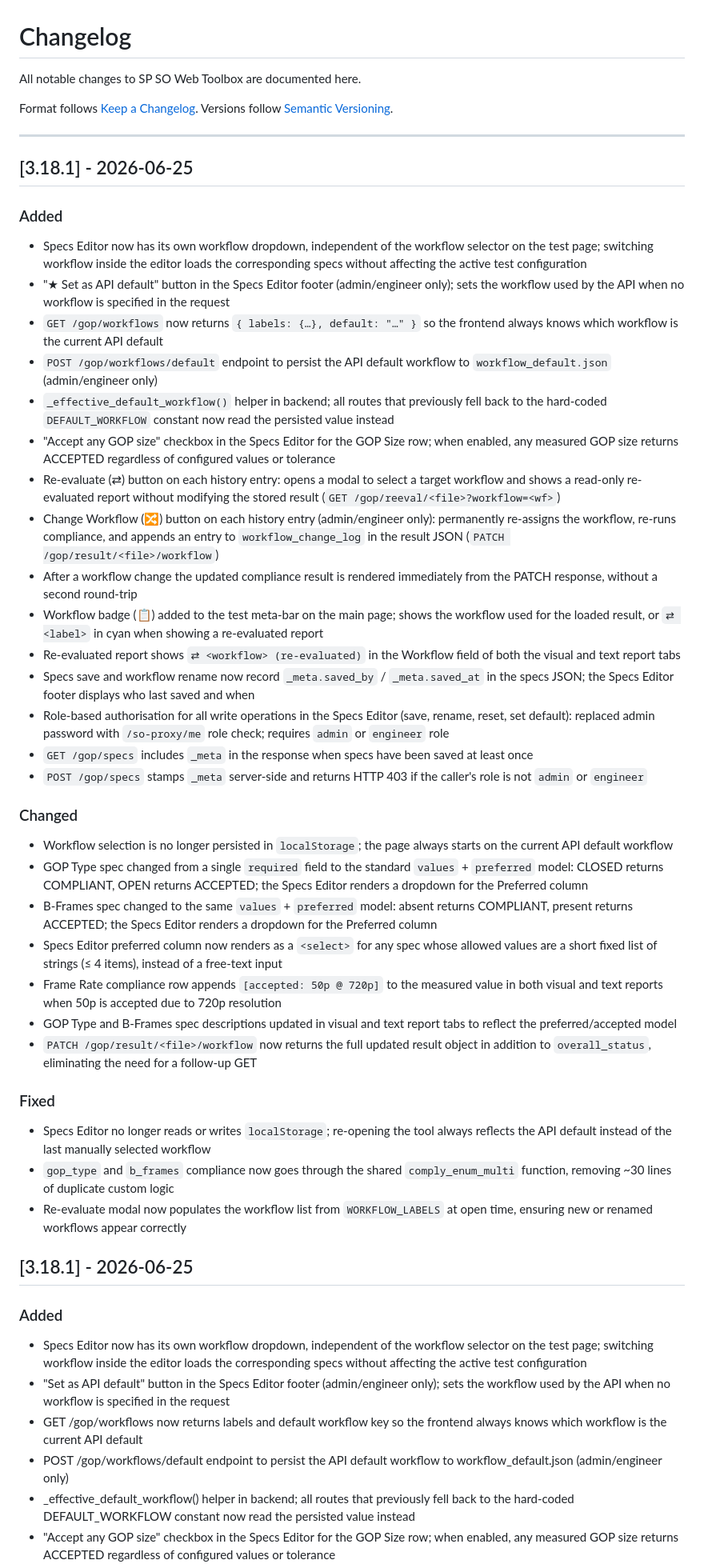
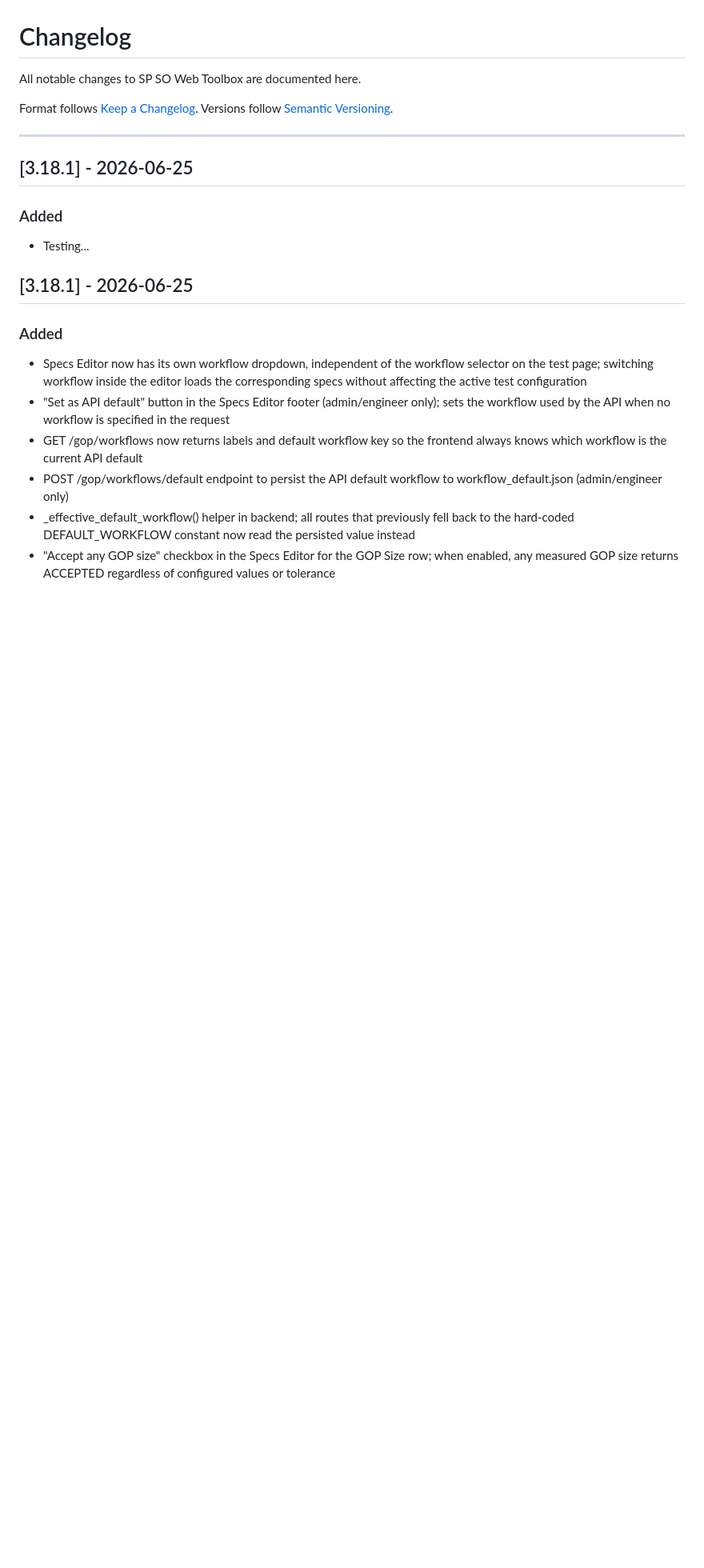
Before and after one commit to marcusmarcal/SO-Toolbox, a Markdown page: CHANGELOG.md, the part around the change. Shown at 80% size. Drawn GitHub-style; blank space fills up the shorter version.

Commit message:
Changelog ...

```diff
--- a/CHANGELOG.md
+++ b/CHANGELOG.md
@@ -11,73 +11,7 @@ Versions follow [Semantic Versioning](https://semver.org/spec/v2.0.0.html).
 
 ### Added
 
-- Specs Editor now has its own workflow dropdown, independent of the workflow
-  selector on the test page; switching workflow inside the editor loads the
-  corresponding specs without affecting the active test configuration
-- "★ Set as API default" button in the Specs Editor footer (admin/engineer only);
-  sets the workflow used by the API when no workflow is specified in the request
-- `GET /gop/workflows` now returns `{ labels: {…}, default: "…" }` so the
-  frontend always knows which workflow is the current API default
-- `POST /gop/workflows/default` endpoint to persist the API default workflow to
-  `workflow_default.json` (admin/engineer only)
-- `_effective_default_workflow()` helper in backend; all routes that previously
-  fell back to the hard-coded `DEFAULT_WORKFLOW` constant now read the persisted
-  value instead
-- "Accept any GOP size" checkbox in the Specs Editor for the GOP Size row; when
-  enabled, any measured GOP size returns ACCEPTED regardless of configured values
-  or tolerance
-- Re-evaluate (⇄) button on each history entry: opens a modal to select a target
-  workflow and shows a read-only re-evaluated report without modifying the stored
-  result (`GET /gop/reeval/<file>?workflow=<wf>`)
-- Change Workflow (🔀) button on each history entry (admin/engineer only):
-  permanently re-assigns the workflow, re-runs compliance, and appends an entry
-  to `workflow_change_log` in the result JSON (`PATCH /gop/result/<file>/workflow`)
-- After a workflow change the updated compliance result is rendered immediately
-  from the PATCH response, without a second round-trip
-- Workflow badge (📋) added to the test meta-bar on the main page; shows the
-  workflow used for the loaded result, or `⇄ <label>` in cyan when showing a
-  re-evaluated report
-- Re-evaluated report shows `⇄ <workflow> (re-evaluated)` in the Workflow field
-  of both the visual and text report tabs
-- Specs save and workflow rename now record `_meta.saved_by` / `_meta.saved_at`
-  in the specs JSON; the Specs Editor footer displays who last saved and when
-- Role-based authorisation for all write operations in the Specs Editor (save,
-  rename, reset, set default): replaced admin password with `/so-proxy/me` role
-  check; requires `admin` or `engineer` role
-- `GET /gop/specs` includes `_meta` in the response when specs have been saved
-  at least once
-- `POST /gop/specs` stamps `_meta` server-side and returns HTTP 403 if the
-  caller's role is not `admin` or `engineer`
-
-### Changed
-
-- Workflow selection is no longer persisted in `localStorage`; the page always
-  starts on the current API default workflow
-- GOP Type spec changed from a single `required` field to the standard
-  `values` + `preferred` model: CLOSED returns COMPLIANT, OPEN returns ACCEPTED;
-  the Specs Editor renders a dropdown for the Preferred column
-- B-Frames spec changed to the same `values` + `preferred` model: absent returns
-  COMPLIANT, present returns ACCEPTED; the Specs Editor renders a dropdown for
-  the Preferred column
-- Specs Editor preferred column now renders as a `<select>` for any spec whose
-  allowed values are a short fixed list of strings (≤ 4 items), instead of a
-  free-text input
-- Frame Rate compliance row appends `[accepted: 50p @ 720p]` to the measured
-  value in both visual and text reports when 50p is accepted due to 720p
-  resolution
-- GOP Type and B-Frames spec descriptions updated in visual and text report tabs
-  to reflect the preferred/accepted model
-- `PATCH /gop/result/<file>/workflow` now returns the full updated result object
-  in addition to `overall_status`, eliminating the need for a follow-up GET
-
-### Fixed
-
-- Specs Editor no longer reads or writes `localStorage`; re-opening the tool
-  always reflects the API default instead of the last manually selected workflow
-- `gop_type` and `b_frames` compliance now goes through the shared
-  `comply_enum_multi` function, removing ~30 lines of duplicate custom logic
-- Re-evaluate modal now populates the workflow list from `WORKFLOW_LABELS` at
-  open time, ensuring new or renamed workflows appear correctly
+- Testing...
 
 ## [3.18.1] - 2026-06-25
 
```
